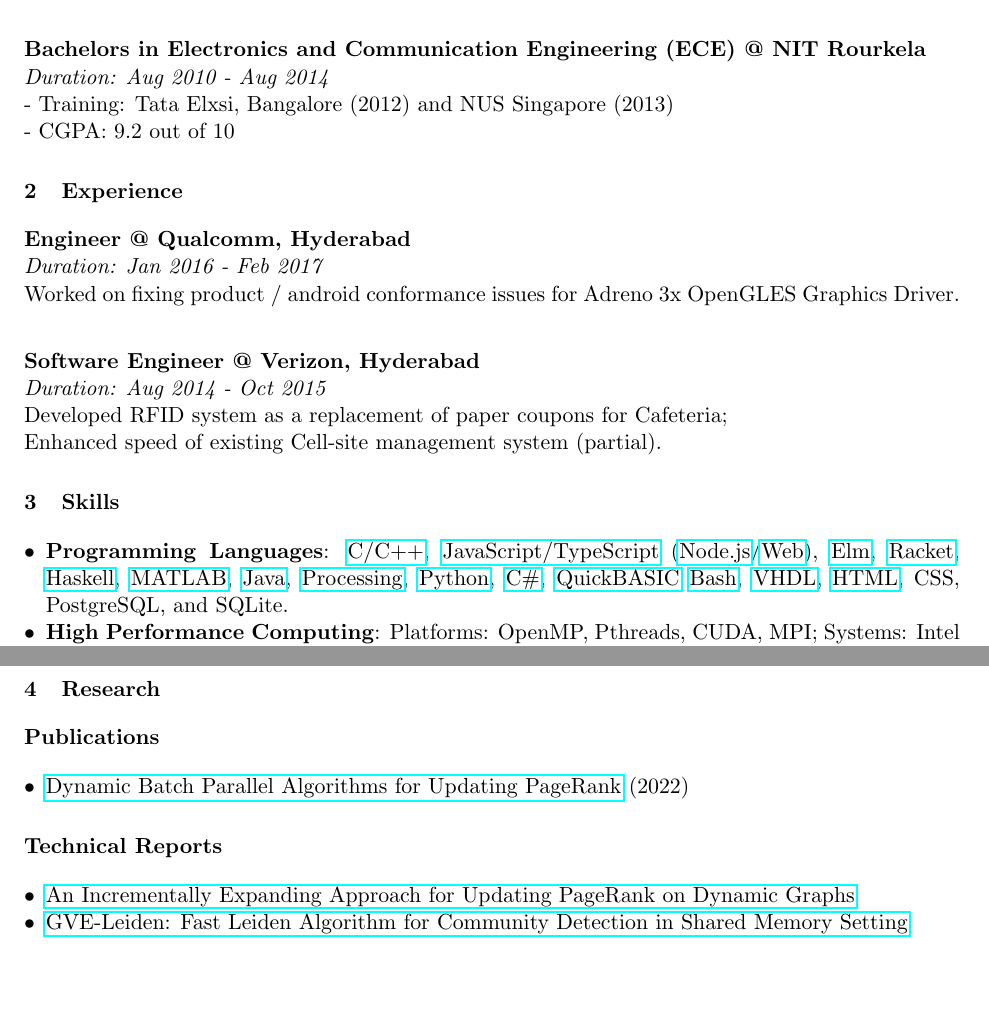
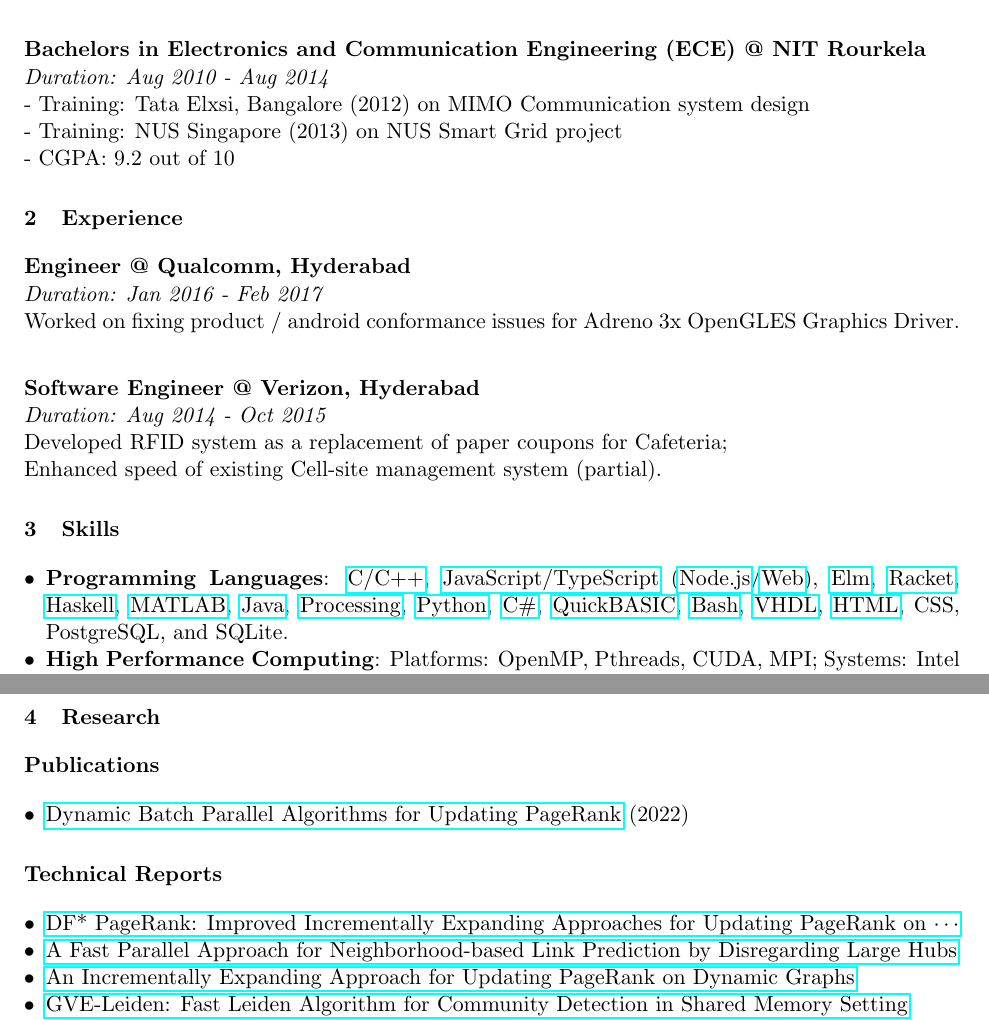
Before and after one commit to merferry/resume, a LaTeX document (main.tex, which reads 01-education.tex, 04-research.tex): two parts of pages 1 and 2 of 2, joined at a grey line, cut so that both start at the same text, the shorter picture padded with empty space. Compiled offline with pdfLaTeX.

Commit message:
with reports on DF PR and LP

```diff
--- a/01-education.tex
+++ b/01-education.tex
@@ -7,5 +7,6 @@
 \noindent
 \textbf{Bachelors in Electronics and Communication Engineering (ECE) @ NIT Rourkela} \\
 \emph{Duration: Aug 2010 - Aug 2014} \\
-- Training: Tata Elxsi, Bangalore (2012) and NUS Singapore (2013) \\
+- Training: Tata Elxsi, Bangalore (2012) on MIMO Communication system design \\
+- Training: NUS Singapore (2013) on NUS Smart Grid project \\
 - CGPA: 9.2 out of 10
--- a/04-research.tex
+++ b/04-research.tex
@@ -10,6 +10,8 @@
 \section*{Technical Reports}
 
 \begin{itemize}[noitemsep, leftmargin=*]
+  \item \href{https://arxiv.org/abs/2401.15870}{DF* PageRank: Improved Incrementally Expanding Approaches for Updating PageRank on $\cdots$}
+  \item \href{https://arxiv.org/abs/2401.11415}{A Fast Parallel Approach for Neighborhood-based Link Prediction by Disregarding Large Hubs}
   \item \href{https://arxiv.org/abs/2401.03256}{An Incrementally Expanding Approach for Updating PageRank on Dynamic Graphs}
   \item \href{https://arxiv.org/abs/2312.13936}{GVE-Leiden: Fast Leiden Algorithm for Community Detection in Shared Memory Setting}
   \item \href{https://arxiv.org/abs/2312.08140}{GVE-LPA: Fast Label Propagation Algorithm (LPA) for Community Detection in Shared ...}
```
Also changed, not shown: 03-skills.tex (+1 -1 lines).
